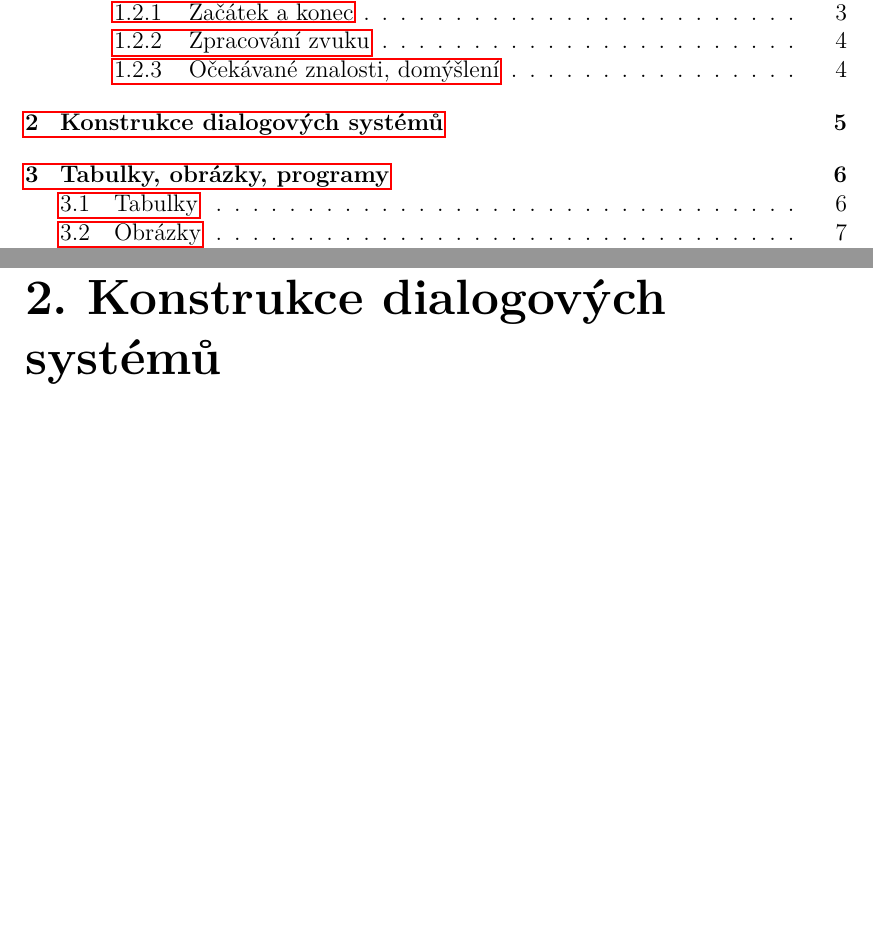
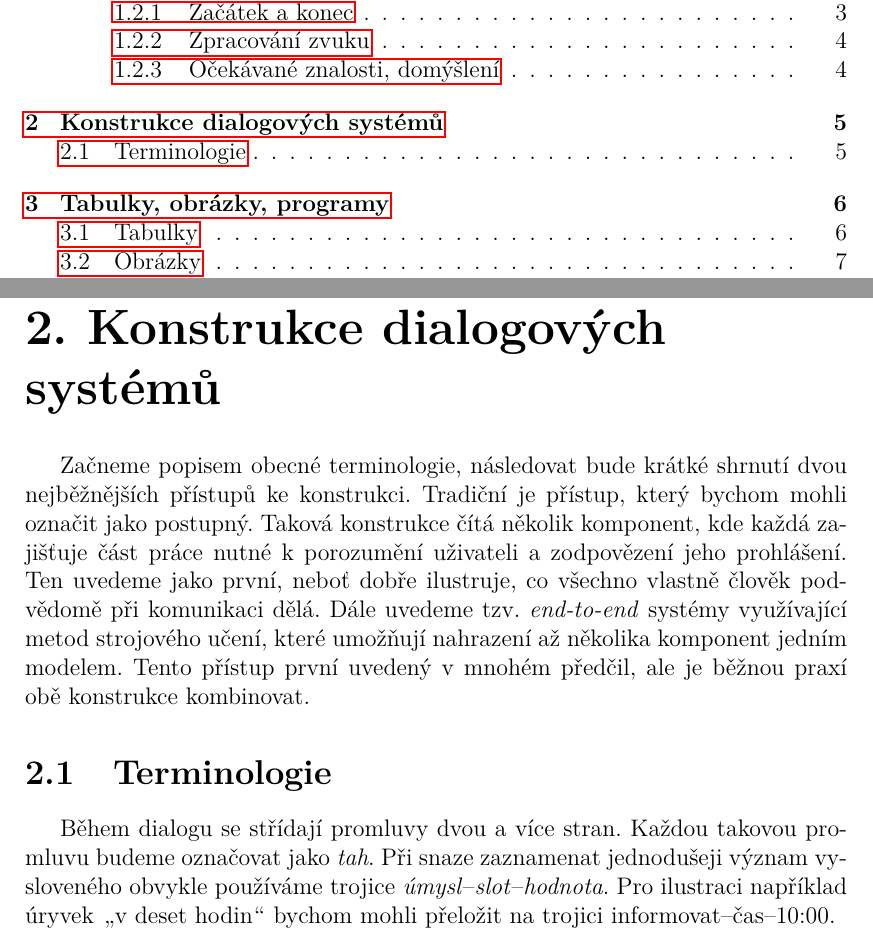
Before and after one commit to b0r3k/dial-dial, a LaTeX thesis (text/cs/prace.tex, which reads text/cs/kap02.tex): two parts of pages 5 and 9 of 21, joined at a grey line, cut so that both start at the same text, the shorter picture padded with empty space. Compiled offline with pdfLaTeX.

Commit message:
kap02 draft

```diff
--- a/text/cs/kap02.tex
+++ b/text/cs/kap02.tex
@@ -1,2 +1,21 @@
 
 \chapter{Konstrukce dialogových systémů}
+
+Začneme popisem obecné terminologie, následovat bude krátké shrnutí dvou
+nejběžnějších přístupů ke konstrukci. Tradiční je přístup, který bychom
+mohli označit jako postupný. Taková konstrukce čítá několik komponent, kde
+každá zajišťuje část práce nutné k porozumění uživateli a zodpovězení jeho
+prohlášení. Ten uvedeme jako první, neboť dobře ilustruje, co všechno vlastně
+člověk podvědomě při komunikaci dělá. Dále uvedeme tzv. \textit{end-to-end}
+systémy využívající metod strojového učení, které umožňují nahrazení až
+několika komponent jedním modelem. Tento přístup první uvedený v mnohém
+předčil, ale je běžnou praxí obě konstrukce kombinovat.
+
+\section{Terminologie}
+
+Během dialogu se střídají promluvy dvou a více stran. Každou takovou promluvu
+budeme označovat jako \textit{tah}. Při snaze zaznamenat jednodušeji význam
+vysloveného obvykle používáme trojice
+\textit{úmysl}--\textit{slot}--\textit{hodnota}. Pro ilustraci například
+úryvek \uv{v deset hodin} bychom mohli přeložit na trojici
+informovat--čas--10:00.
```
